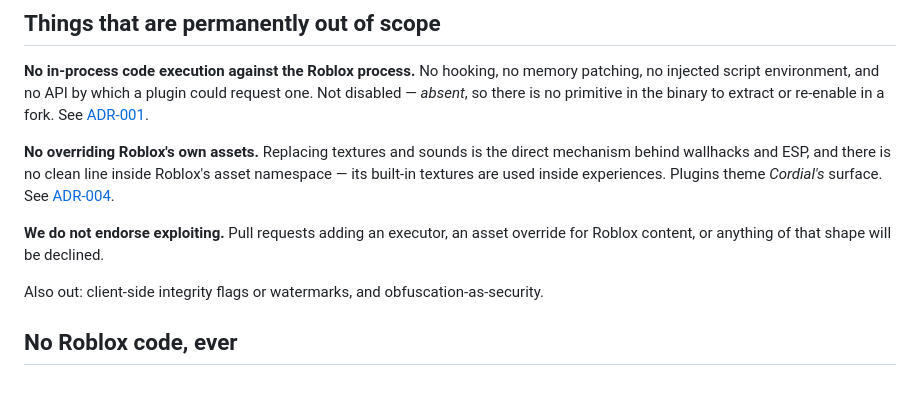
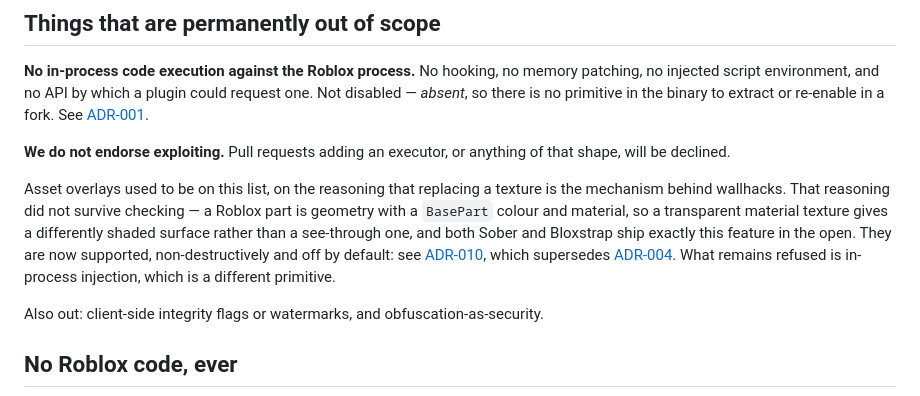
Before and after one commit to HaltingMachine/cordial, a Markdown page: CONTRIBUTING.md, the part around the change. Drawn GitHub-style.

```diff
--- a/CONTRIBUTING.md
+++ b/CONTRIBUTING.md
@@ -98,14 +98,18 @@ could request one. Not disabled — *absent*, so there is no primitive in the
 binary to extract or re-enable in a fork. See
 [ADR-001](docs/adr/ADR-001-in-process-hooking.md).
 
-**No overriding Roblox's own assets.** Replacing textures and sounds is the
-direct mechanism behind wallhacks and ESP, and there is no clean line inside
-Roblox's asset namespace — its built-in textures are used inside experiences.
-Plugins theme *Cordial's* surface. See
-[ADR-004](docs/adr/ADR-004-plugin-asset-overrides.md).
+**We do not endorse exploiting.** Pull requests adding an executor, or anything
+of that shape, will be declined.
 
-**We do not endorse exploiting.** Pull requests adding an executor, an asset
-override for Roblox content, or anything of that shape will be declined.
+Asset overlays used to be on this list, on the reasoning that replacing a texture
+is the mechanism behind wallhacks. That reasoning did not survive checking — a
+Roblox part is geometry with a `BasePart` colour and material, so a transparent
+material texture gives a differently shaded surface rather than a see-through
+one, and both Sober and Bloxstrap ship exactly this feature in the open. They are
+now supported, non-destructively and off by default: see
+[ADR-010](docs/adr/ADR-010-plugin-asset-overlays.md), which supersedes
+[ADR-004](docs/adr/ADR-004-plugin-asset-overrides.md). What remains refused is
+in-process injection, which is a different primitive.
 
 Also out: client-side integrity flags or watermarks, and
 obfuscation-as-security.
```
Also changed, not shown: AGENTS.md (added, +159 -0 lines), CLAUDE.md (added, +24 -0 lines).
